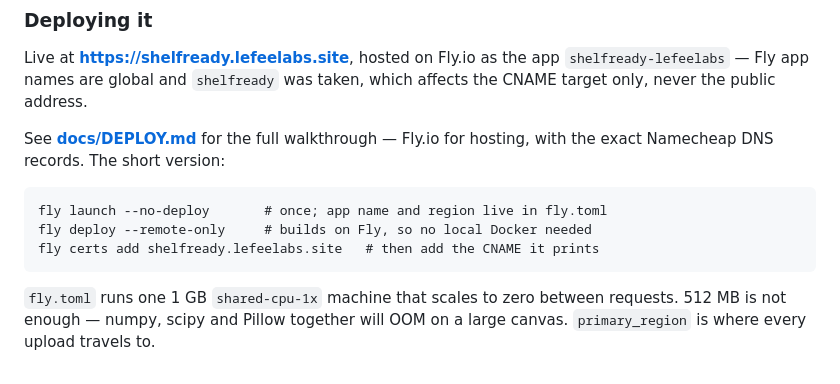
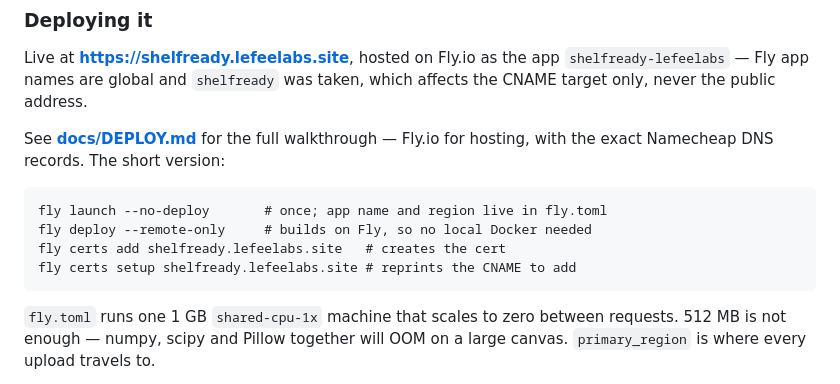
Before and after one commit to Wesh-98/Shelf-Ready, a Markdown page: README.md, the part around the change. Drawn GitHub-style.

Commit message:
Fix the certs command: add creates it, setup only prints
DEPLOY.md told the reader to request the certificate with `fly certs setup`,
which does not create one — `flyctl certs setup --help` is explicit that it
shows DNS instructions for a certificate, and `certs add` (alias `create`) is
what issues it. Following the walkthrough literally left you waiting on a
certificate that was never requested.

The README's short version had the opposite half of the same confusion,
crediting `add` with printing the CNAME. Both now name the two commands for
what they each do.

Co-Authored-By: Claude Opus 5 <noreply@anthropic.com>
Claude-Session: https://claude.ai/code/session_01RD8wcQHEoywnsW4cJrzwu6

````diff
--- a/README.md
+++ b/README.md
@@ -71,7 +71,8 @@ hosting, with the exact Namecheap DNS records. The short version:
 ```
 fly launch --no-deploy       # once; app name and region live in fly.toml
 fly deploy --remote-only     # builds on Fly, so no local Docker needed
-fly certs add shelfready.lefeelabs.site   # then add the CNAME it prints
+fly certs add shelfready.lefeelabs.site   # creates the cert
+fly certs setup shelfready.lefeelabs.site # reprints the CNAME to add
 ```
 
 `fly.toml` runs one 1 GB `shared-cpu-1x` machine that scales to zero between
````
